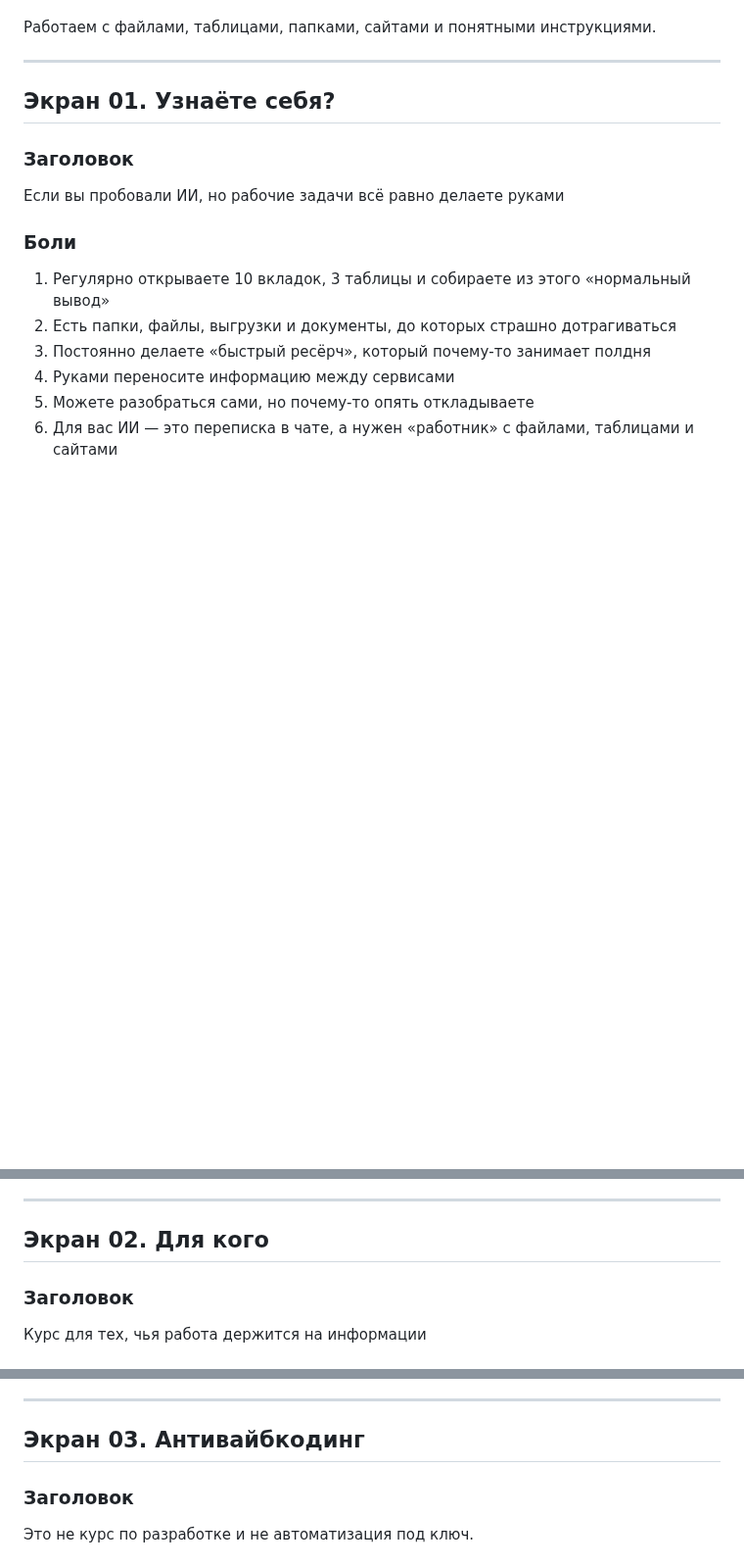
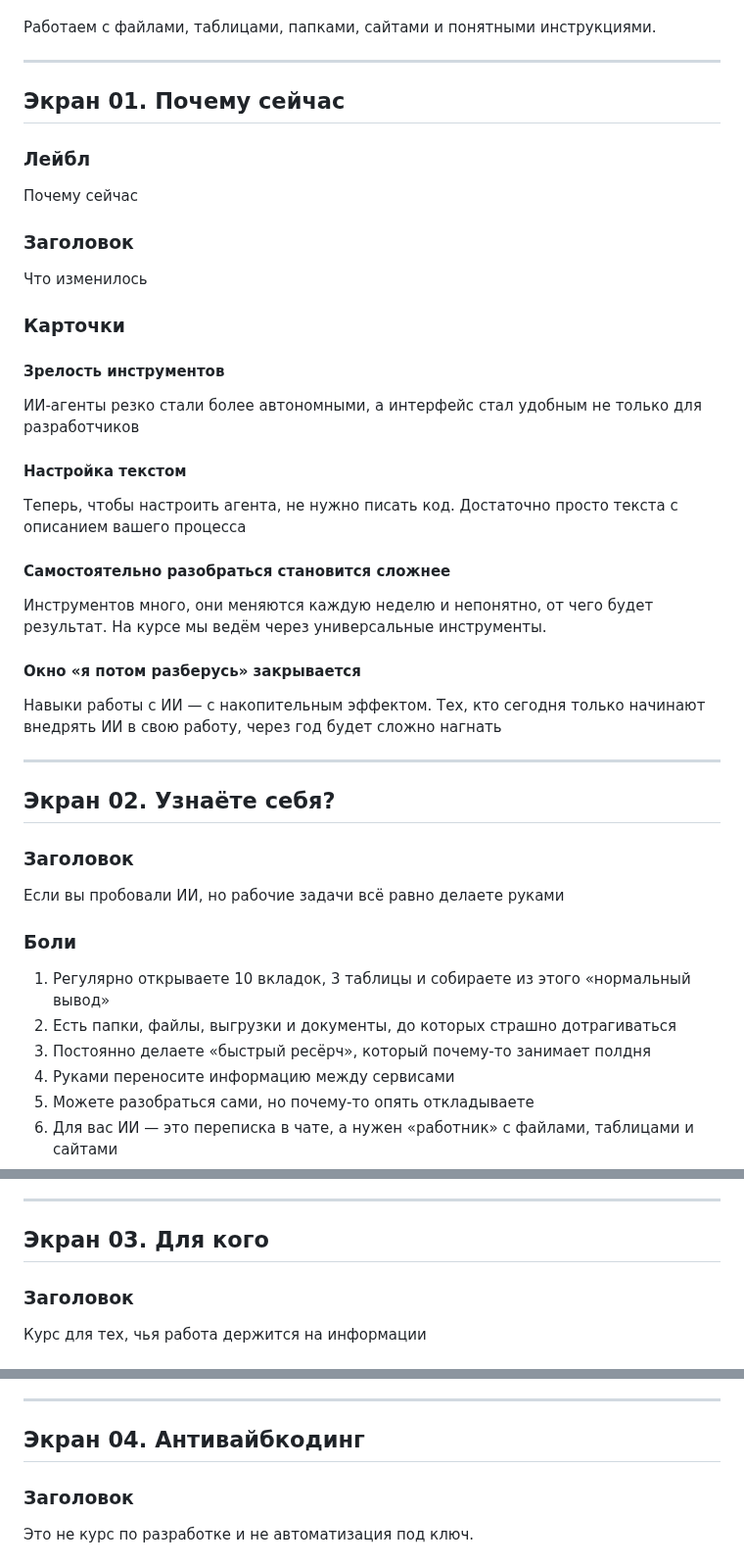
Before and after one commit to toolittlecakes/aiforwork_landing, a Markdown page: index.md, 3 parts joined by grey strips. Shown at 98% size. Drawn GitHub-style; blank space fills up the shorter version.

Commit message:
docs: add why now section source

```diff
--- a/index.md
+++ b/index.md
@@ -82,7 +83,37 @@ CTA: Записаться в поток
 
 ---
 
-## Экран 01. Узнаёте себя?
+## Экран 01. Почему сейчас
+
+### Лейбл
+
+Почему сейчас
+
+### Заголовок
+
+Что изменилось
+
+### Карточки
+
+#### Зрелость инструментов
+
+ИИ-агенты резко стали более автономными, а интерфейс стал удобным не только для разработчиков
+
+#### Настройка текстом
+
+Теперь, чтобы настроить агента, не нужно писать код. Достаточно просто текста с описанием вашего процесса
+
+#### Самостоятельно разобраться становится сложнее
+
+Инструментов много, они меняются каждую неделю и непонятно, от чего будет результат. На курсе мы ведём через универсальные инструменты.
+
+#### Окно «я потом разберусь» закрывается
+
+Навыки работы с ИИ — с накопительным эффектом. Тех, кто сегодня только начинают внедрять ИИ в свою работу, через год будет сложно нагнать
+
+---
+
+## Экран 02. Узнаёте себя?
 
 ### Заголовок
 
@@ -101,7 +132,7 @@ CTA: Записаться в поток
 
 ---
 
-## Экран 02. Для кого
+## Экран 03. Для кого
 
 ### Заголовок
 
@@ -139,7 +170,7 @@ HH и резюме → карта рынка и точечный подбор к
 
 ---
 
-## Экран 03. Антивайбкодинг
+## Экран 04. Антивайбкодинг
 
 ### Заголовок
 
```
Also changed, not shown: other parts of index.md (+6 -5 lines).
